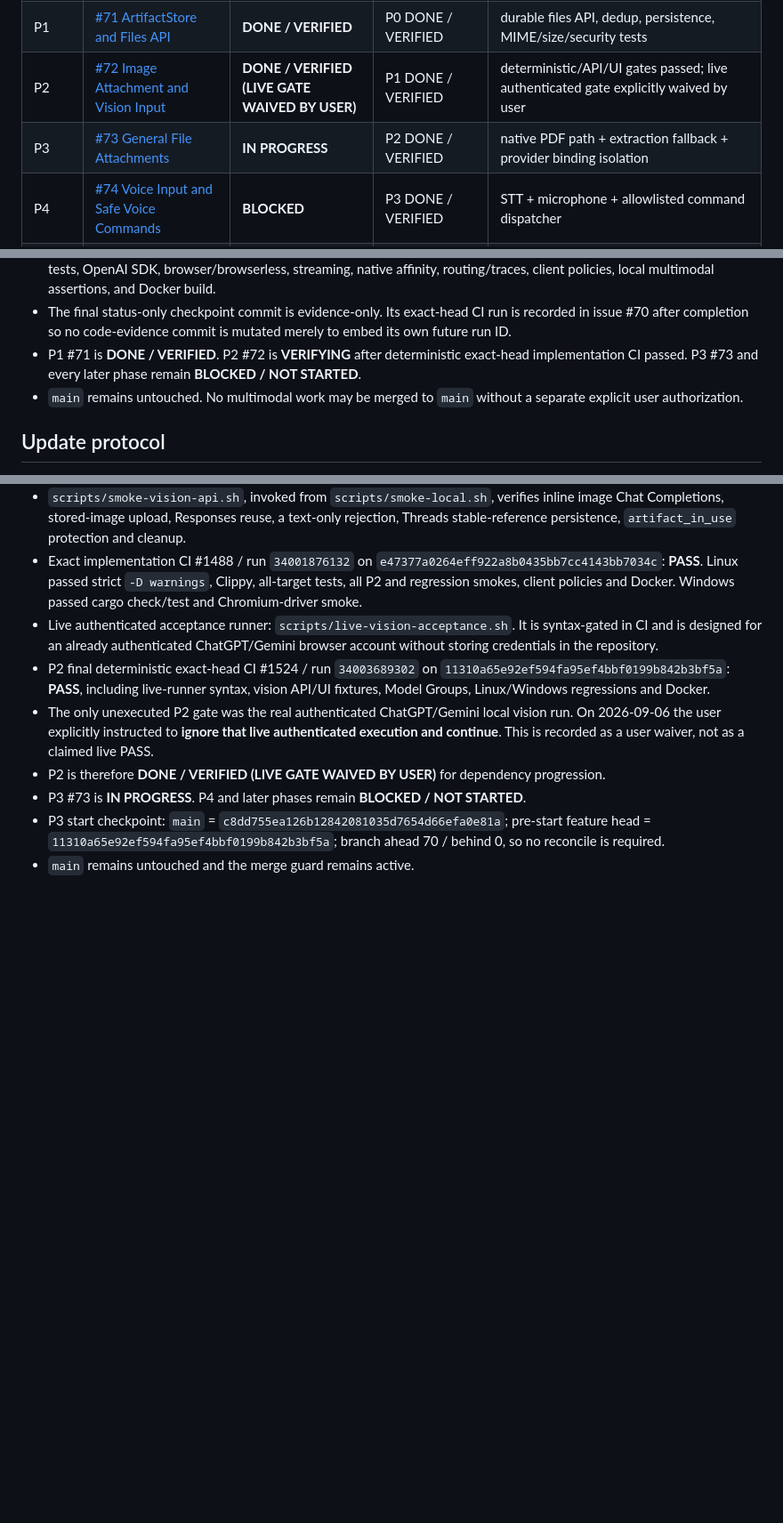
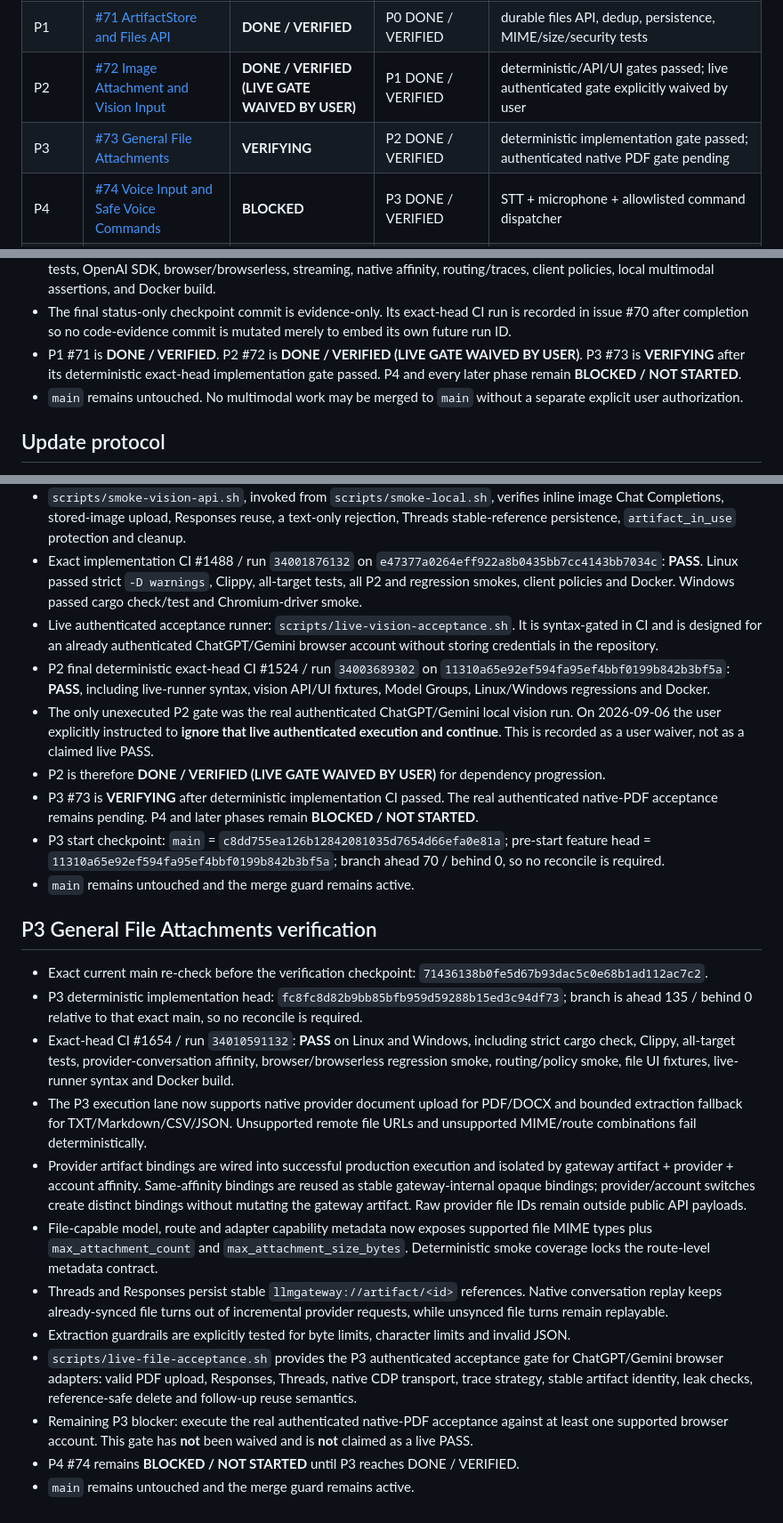
Before and after one commit to binhminhanh1235/llmgateway, a Markdown page: docs/multimodal-gateway-status.md, 3 parts joined by grey strips. Shown at 89% size. Rendered like a GitHub page; blank space fills up the shorter version.

Commit message:
docs(multimodal): mark P3 deterministic gate verified

```diff
--- a/docs/multimodal-gateway-status.md
+++ b/docs/multimodal-gateway-status.md
@@ -33,7 +33,7 @@ A green CI, mergeable PR, completed phase, or completed initiative is not merge
 | P0 | [#70 Multimodal Foundation](https://github.com/binhminhanh1235/llmgateway/issues/70) | **DONE / VERIFIED** | none | canonical contracts + structured capabilities + compatibility tests + exact-head CI |
 | P1 | [#71 ArtifactStore and Files API](https://github.com/binhminhanh1235/llmgateway/issues/71) | **DONE / VERIFIED** | P0 DONE / VERIFIED | durable files API, dedup, persistence, MIME/size/security tests |
 | P2 | [#72 Image Attachment and Vision Input](https://github.com/binhminhanh1235/llmgateway/issues/72) | **DONE / VERIFIED (LIVE GATE WAIVED BY USER)** | P1 DONE / VERIFIED | deterministic/API/UI gates passed; live authenticated gate explicitly waived by user |
-| P3 | [#73 General File Attachments](https://github.com/binhminhanh1235/llmgateway/issues/73) | **IN PROGRESS** | P2 DONE / VERIFIED | native PDF path + extraction fallback + provider binding isolation |
+| P3 | [#73 General File Attachments](https://github.com/binhminhanh1235/llmgateway/issues/73) | **VERIFYING** | P2 DONE / VERIFIED | deterministic implementation gate passed; authenticated native PDF gate pending |
 | P4 | [#74 Voice Input and Safe Voice Commands](https://github.com/binhminhanh1235/llmgateway/issues/74) | **BLOCKED** | P3 DONE / VERIFIED | STT + microphone + allowlisted command dispatcher |
 | P5 | [#75 Image Generation and Editing](https://github.com/binhminhanh1235/llmgateway/issues/75) | **BLOCKED** | P4 DONE / VERIFIED | Responses + Images APIs share core; generation/edit verified |
 | P6 | [#76 Capability-aware Routing and Multimodal UX](https://github.com/binhminhanh1235/llmgateway/issues/76) | **BLOCKED** | P5 DONE / VERIFIED | hard capability eligibility + deterministic fallback + diagnostics |
@@ -55,7 +55,7 @@ A green CI, mergeable PR, completed phase, or completed initiative is not merge
 - Deterministic tests cover Responses normalization, Chat/Responses equivalence, Anthropic normalization, current execution round-trip semantics, stable structured capability serialization, legacy capability compatibility, and unsupported modality errors.
 - Full implementation exact-head CI: workflow CI #1345 / run `33975834628` on `aa13c0fb7f3e3db44f86ef5238e9f75f1a207410`: **PASS** on Rust + Windows, including strict cargo check, Clippy, all-target tests, OpenAI SDK, browser/browserless, streaming, native affinity, routing/traces, client policies, local multimodal assertions, and Docker build.
 - The final status-only checkpoint commit is evidence-only. Its exact-head CI run is recorded in issue #70 after completion so no code-evidence commit is mutated merely to embed its own future run ID.
-- P1 #71 is **DONE / VERIFIED**. P2 #72 is **VERIFYING** after deterministic exact-head implementation CI passed. P3 #73 and every later phase remain **BLOCKED / NOT STARTED**.
+- P1 #71 is **DONE / VERIFIED**. P2 #72 is **DONE / VERIFIED (LIVE GATE WAIVED BY USER)**. P3 #73 is **VERIFYING** after its deterministic exact-head implementation gate passed. P4 and every later phase remain **BLOCKED / NOT STARTED**.
 - `main` remains untouched. No multimodal work may be merged to `main` without a separate explicit user authorization.
 
 ## Update protocol
@@ -116,6 +116,22 @@ At every meaningful checkpoint:
 - P2 final deterministic exact-head CI #1524 / run `34003689302` on `11310a65e92ef594fa95ef4bbf0199b842b3bf5a`: **PASS**, including live-runner syntax, vision API/UI fixtures, Model Groups, Linux/Windows regressions and Docker.
 - The only unexecuted P2 gate was the real authenticated ChatGPT/Gemini local vision run. On 2026-09-06 the user explicitly instructed to **ignore that live authenticated execution and continue**. This is recorded as a user waiver, not as a claimed live PASS.
 - P2 is therefore **DONE / VERIFIED (LIVE GATE WAIVED BY USER)** for dependency progression.
-- P3 #73 is **IN PROGRESS**. P4 and later phases remain **BLOCKED / NOT STARTED**.
+- P3 #73 is **VERIFYING** after deterministic implementation CI passed. The real authenticated native-PDF acceptance remains pending. P4 and later phases remain **BLOCKED / NOT STARTED**.
 - P3 start checkpoint: `main` = `c8dd755ea126b12842081035d7654d66efa0e81a`; pre-start feature head = `11310a65e92ef594fa95ef4bbf0199b842b3bf5a`; branch ahead 70 / behind 0, so no reconcile is required.
 - `main` remains untouched and the merge guard remains active.
+
+
+## P3 General File Attachments verification
+
+- Exact current main re-check before the verification checkpoint: `71436138b0fe5d67b93dac5c0e68b1ad112ac7c2`.
+- P3 deterministic implementation head: `fc8fc8d82b9bb85bfb959d59288b15ed3c94df73`; branch is ahead 135 / behind 0 relative to that exact main, so no reconcile is required.
+- Exact-head CI #1654 / run `34010591132`: **PASS** on Linux and Windows, including strict cargo check, Clippy, all-target tests, provider-conversation affinity, browser/browserless regression smoke, routing/policy smoke, file UI fixtures, live-runner syntax and Docker build.
+- The P3 execution lane now supports native provider document upload for PDF/DOCX and bounded extraction fallback for TXT/Markdown/CSV/JSON. Unsupported remote file URLs and unsupported MIME/route combinations fail deterministically.
+- Provider artifact bindings are wired into successful production execution and isolated by gateway artifact + provider + account affinity. Same-affinity bindings are reused as stable gateway-internal opaque bindings; provider/account switches create distinct bindings without mutating the gateway artifact. Raw provider file IDs remain outside public API payloads.
+- File-capable model, route and adapter capability metadata now exposes supported file MIME types plus `max_attachment_count` and `max_attachment_size_bytes`. Deterministic smoke coverage locks the route-level metadata contract.
+- Threads and Responses persist stable `llmgateway://artifact/<id>` references. Native conversation replay keeps already-synced file turns out of incremental provider requests, while unsynced file turns remain replayable.
+- Extraction guardrails are explicitly tested for byte limits, character limits and invalid JSON.
+- `scripts/live-file-acceptance.sh` provides the P3 authenticated acceptance gate for ChatGPT/Gemini browser adapters: valid PDF upload, Responses, Threads, native CDP transport, trace strategy, stable artifact identity, leak checks, reference-safe delete and follow-up reuse semantics.
+- Remaining P3 blocker: execute the real authenticated native-PDF acceptance against at least one supported browser account. This gate has **not** been waived and is **not** claimed as a live PASS.
+- P4 #74 remains **BLOCKED / NOT STARTED** until P3 reaches DONE / VERIFIED.
+- `main` remains untouched and the merge guard remains active.
```
